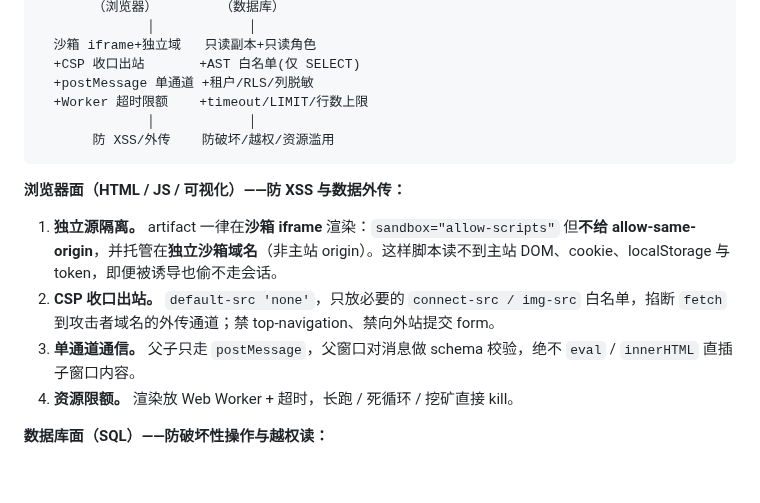
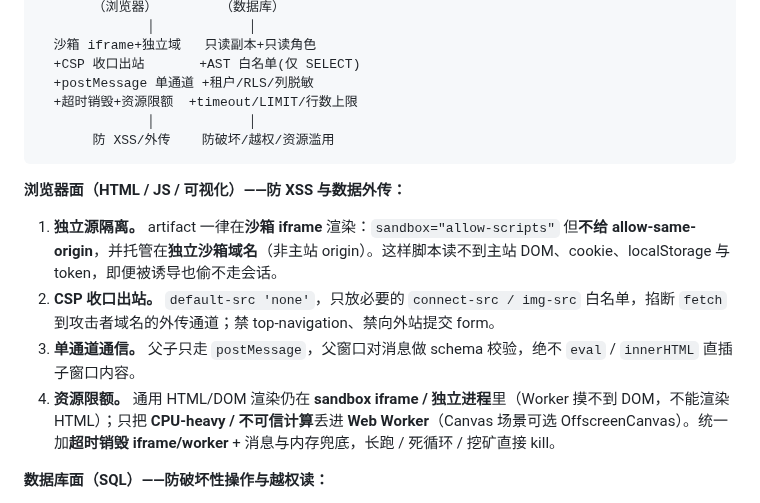
Before and after one commit to luyao618/Agent-Interview-CheatSheet, a Markdown page: questions/engineering-0012-artifact-generated-code-safety.md, the part around the change. Drawn GitHub-style; blank space fills up the shorter version.

Commit message:
docs: fix engineering-0012 browser Worker boundary per review [YAO-329]
Web Worker cannot render DOM/HTML: scope Worker to CPU-heavy/untrusted computation (optional OffscreenCanvas); keep general HTML/DOM rendering in sandbox iframe/separate process, backed by timeout-destroy + message/resource limits.

Co-Authored-By: Claude Opus 4.8 <noreply@anthropic.com>
Co-authored-by: multica-agent <github@multica.ai>

````diff
--- a/questions/engineering-0012-artifact-generated-code-safety.md
+++ b/questions/engineering-0012-artifact-generated-code-safety.md
@@ -40,7 +40,7 @@ Artifact 模式下，Agent 会生成 SQL / HTML / JS / 可视化代码，直接
   沙箱 iframe+独立域   只读副本+只读角色
   +CSP 收口出站       +AST 白名单(仅 SELECT)
   +postMessage 单通道 +租户/RLS/列脱敏
-  +Worker 超时限额    +timeout/LIMIT/行数上限
+  +超时销毁+资源限额  +timeout/LIMIT/行数上限
               │            │
        防 XSS/外传    防破坏/越权/资源滥用
 ```
@@ -50,7 +50,7 @@ Artifact 模式下，Agent 会生成 SQL / HTML / JS / 可视化代码，直接
 1. **独立源隔离。** artifact 一律在**沙箱 iframe** 渲染：`sandbox="allow-scripts"` 但**不给 allow-same-origin**，并托管在**独立沙箱域名**（非主站 origin）。这样脚本读不到主站 DOM、cookie、localStorage 与 token，即便被诱导也偷不走会话。
 2. **CSP 收口出站。** `default-src 'none'`，只放必要的 `connect-src / img-src` 白名单，掐断 `fetch` 到攻击者域名的外传通道；禁 top-navigation、禁向外站提交 form。
 3. **单通道通信。** 父子只走 `postMessage`，父窗口对消息做 schema 校验，绝不 `eval` / `innerHTML` 直插子窗口内容。
-4. **资源限额。** 渲染放 Web Worker + 超时，长跑 / 死循环 / 挖矿直接 kill。
+4. **资源限额。** 通用 HTML/DOM 渲染仍在 **sandbox iframe / 独立进程**里（Worker 摸不到 DOM，不能渲染 HTML）；只把 **CPU-heavy / 不可信计算**丢进 **Web Worker**（Canvas 场景可选 OffscreenCanvas）。统一加**超时销毁 iframe/worker** + 消息与内存兜底，长跑 / 死循环 / 挖矿直接 kill。
 
 **数据库面（SQL）——防破坏性操作与越权读：**
 
````
